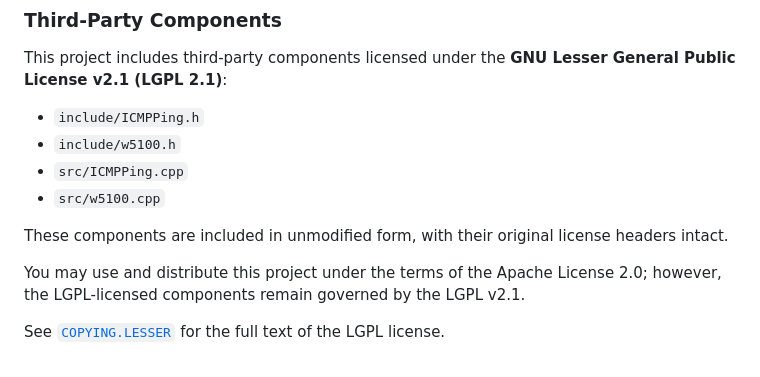
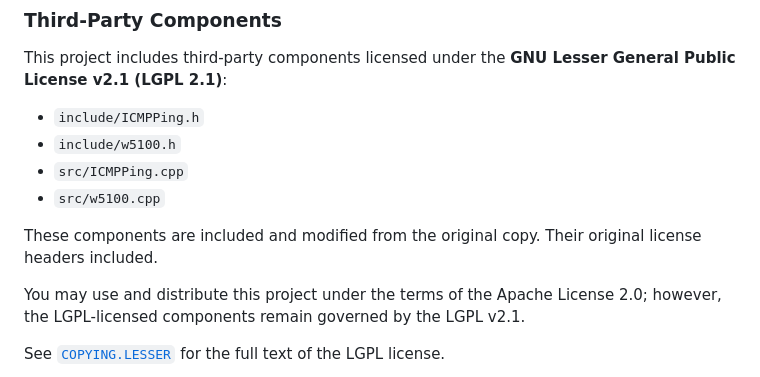
Before and after one commit to boazf/IWG, a Markdown page: README.md, the part around the change. GitHub-like rendering.

Commit message:
More legal stuff

```diff
--- a/README.md
+++ b/README.md
@@ -15,7 +15,7 @@ This project includes third-party components licensed under the **GNU Lesser Gen
 - `src/ICMPPing.cpp`
 - `src/w5100.cpp`
 
-These components are included in unmodified form, with their original license headers intact.
+These components are included and modified from the original copy. Their original license headers included.
 
 You may use and distribute this project under the terms of the Apache License 2.0; however, the LGPL-licensed components remain governed by the LGPL v2.1.
 
```
